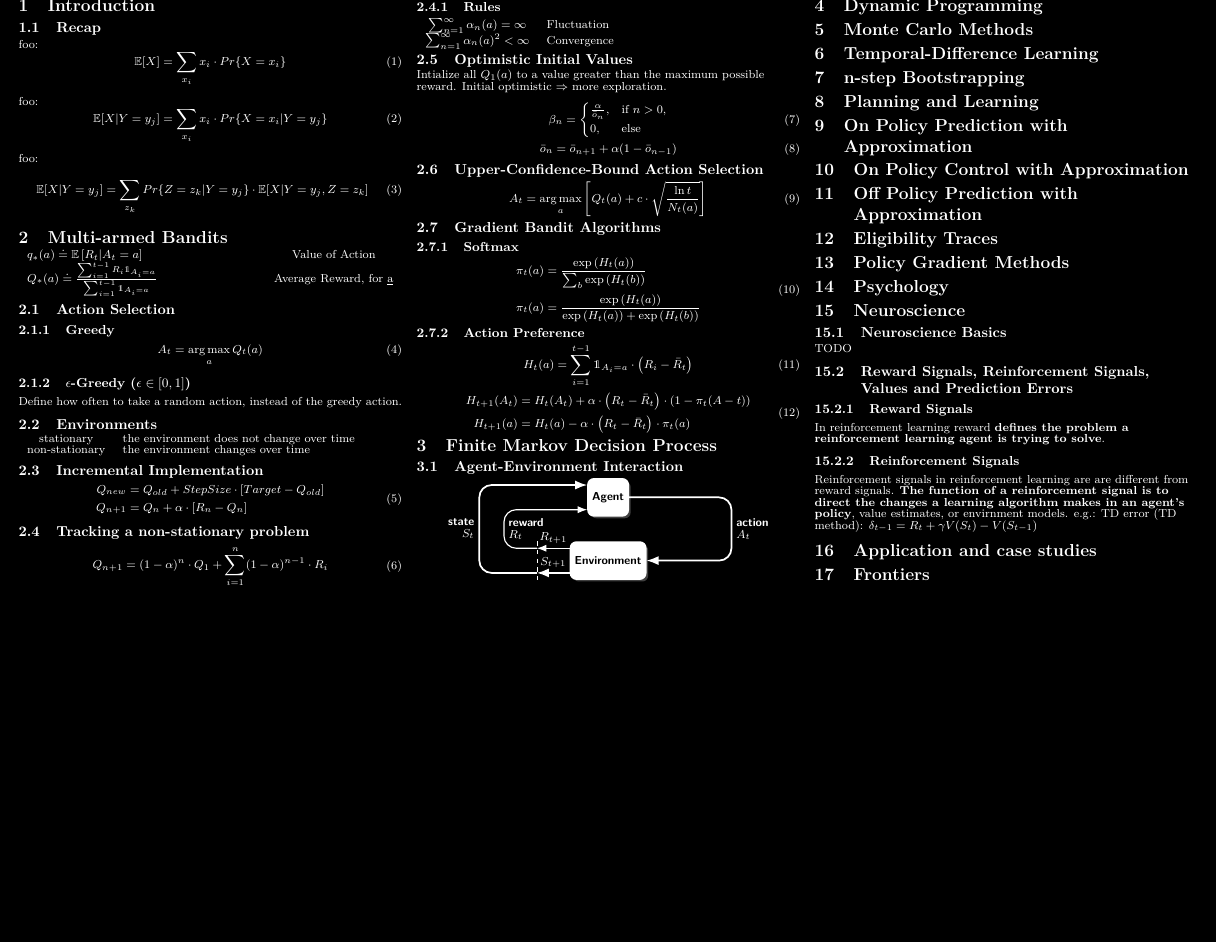
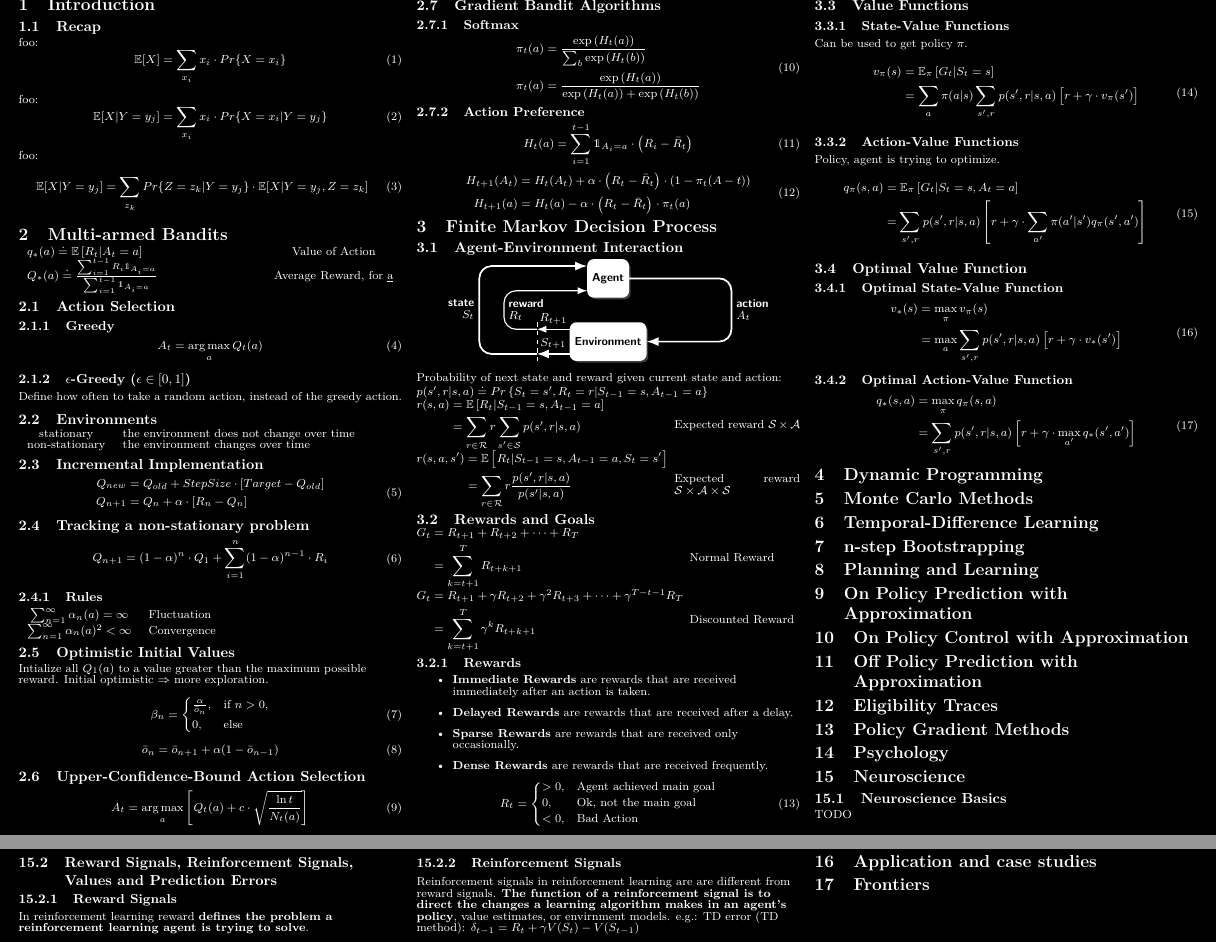
Before and after one commit to zdeneklapes/cheatsheets, a LaTeX document (rl/main.tex): part of page 2 of 2 before the commit and two parts of pages 2 and 3 of 3 after it, the two joined at a grey line, cut so that both start at the same text, the shorter picture padded with empty space. Compiled offline with pdfLaTeX.

Commit message:
3 chapter done

```diff
--- a/rl/main.tex
+++ b/rl/main.tex
@@ -11,6 +11,7 @@
 \usepackage{lmodern}
 \usepackage[T1]{fontenc}
 \usepackage{amsmath}
+\usepackage{listliketab}
 \usepackage{physics}
 \usepackage{amsfonts}
 \usepackage{amssymb}
@@ -453,6 +454,85 @@
             \end{tikzpicture}
         \end{center}
 
+        Probability of next state and reward given current state and action:
+        $p(s',r|s,a)\doteq Pr\left\{ S_t=s',R_t=r|S_{t-1}=s,A_{t-1}=a \right\}$
+
+        \begin{tabularx}{\columnwidth}{@{}>{\bfseries}l @{\hspace{.5em}}X@{}}
+            $ \begin{aligned}[c]
+                  r(s,a) &= \mathbb{E}\left[ R_t|S_{t-1}=s,A_{t-1}=a \right] \\
+                  &= \sum_{r\in\mathcal{R}} r \sum_{s'\in\mathcal{S}} p(s',r|s,a)
+            \end{aligned} $ & Expected reward $\mathcal{S}\times\mathcal{A}$ \\
+            $ \begin{aligned}[c]
+                  r(s,a, s') &= \mathbb{E}\left[ R_t | S_{t-1} = s, A_{t-1} = a, S_t = s' \right] \\
+                  &= \sum_{r\in\mathcal{R}} r \frac{p(s', r | s, a)}{p(s' | s , a)}
+            \end{aligned} $ & Expected reward \mbox{$\mathcal{S}\times\mathcal{A}\times\mathcal{S}$} \\
+        \end{tabularx}
+
+        \subsection{Rewards and Goals}
+
+        \begin{tabularx}{\columnwidth}{@{}>{\bfseries}l @{\hspace{.5em}}X@{}}
+            $ \begin{aligned}[c]
+                  G_t &= R_{t+1} + R_{t+2} + \cdots + R_T \\
+                  &= \sum_{k=t+1}^T R_{t+k+1} \\
+            \end{aligned} $ & Normal Reward                                                               \\
+            $ \begin{aligned}[c]
+                  G_t &= R_{t+1} + \gamma R_{t+2} + \gamma^2 R_{t+3} + \cdots + \gamma^{T-t-1} R_T \\
+                  &= \sum_{k=t+1}^T \gamma^{k} R_{t+k+1} \\
+            \end{aligned} $ & Discounted Reward                                                           \\
+        \end{tabularx}
+
+        \subsubsection{Rewards}
+        \begin{itemize}
+            \item \textbf{Immediate Rewards} are rewards that are received immediately after an action is taken.
+            \item \textbf{Delayed Rewards} are rewards that are received after a delay.
+            \item \textbf{Sparse Rewards} are rewards that are received only occasionally.
+            \item \textbf{Dense Rewards} are rewards that are received frequently.
+        \end{itemize}
+        \begin{equation}
+            R_t =
+            \begin{cases*}
+                >0, & Agent achieved main goal\\
+                0, & Ok, not the main goal \\
+                <0, & Bad Action\\
+            \end{cases*}
+        \end{equation}
+
+        \subsection{Value Functions}
+        \subsubsection{State-Value Functions}
+        Can be used to get policy $\pi$.
+        \begin{equation}
+            \begin{split}
+                v_\pi(s) &= \mathbb{E}_\pi\left[ G_t | S_t = s \right] \\
+                &= \sum_{a}\pi(a|s)\sum_{s',r} p(s',r|s,a) \left[ r + \gamma \cdot v_\pi(s') \right] \\
+            \end{split}
+        \end{equation}
+
+        \subsubsection{Action-Value Functions}
+        Policy, agent is trying to optimize.
+        \begin{equation}
+            \begin{split}
+                q_\pi(s,a) &= \mathbb{E}_\pi\left[ G_t | S_t = s, A_t = a \right] \\
+                &= \sum_{s',r} p(s',r|s,a) \left[ r + \gamma \cdot \sum_{a'} \pi(a'|s') q_\pi(s',a') \right] \\
+            \end{split}
+        \end{equation}
+
+        \subsection{Optimal Value Function}
+        \subsubsection{Optimal State-Value Function}
+        \begin{equation}
+            \begin{split}
+                v_*(s) &= \max_\pi v_\pi(s) \\
+                &= \max_a \sum_{s',r} p(s',r|s,a) \left[ r + \gamma \cdot v_*(s') \right] \\
+            \end{split}
+        \end{equation}
+
+        \subsubsection{Optimal Action-Value Function}
+        \begin{equation}
+            \begin{split}
+                q_*(s,a) &= \max_\pi q_\pi(s,a) \\
+                &= \sum_{s',r} p(s',r|s,a) \left[ r + \gamma \cdot \max_{a'} q_*(s',a') \right] \\
+            \end{split}
+        \end{equation}
+
 
         \section{Dynamic Programming}
 
```
